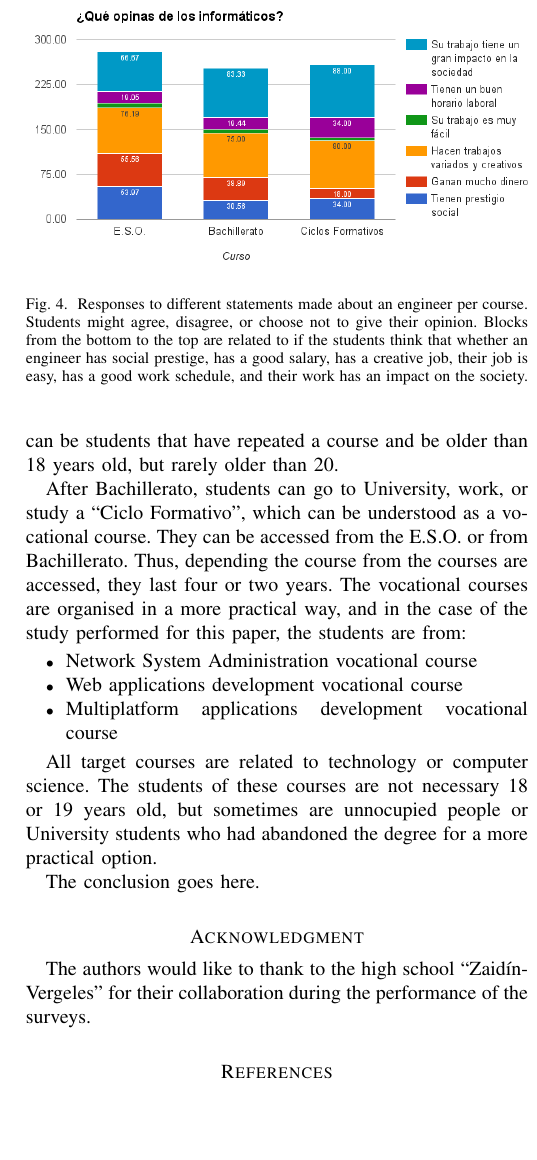
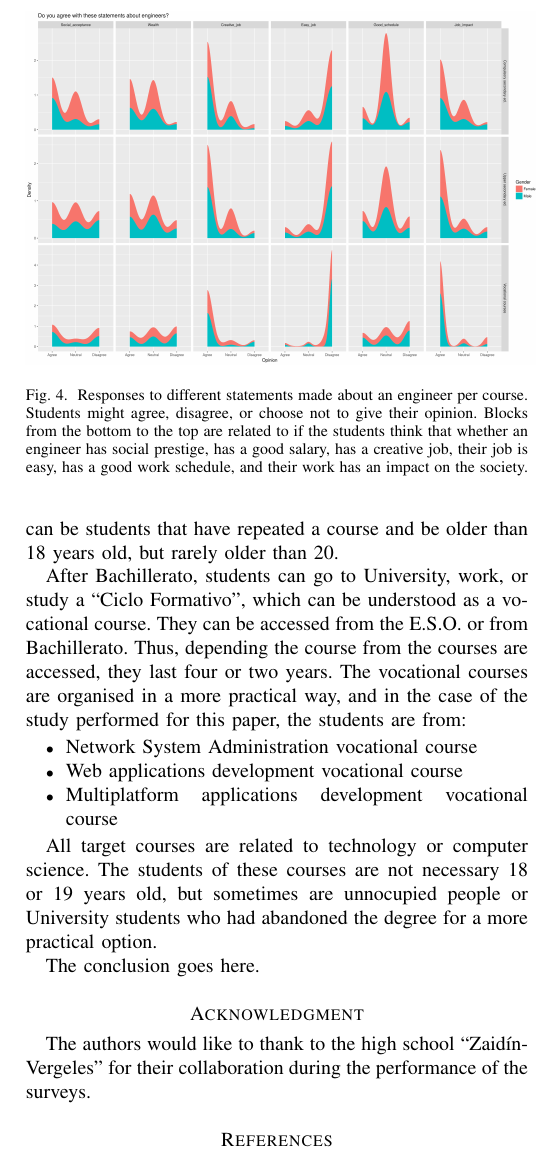
Before and after one commit to unintendedbear/IEEE-Transactions-on-Education, a LaTeX paper (genderEngineering.tex): part of one column of page 6 of 6, cut so that both start at the same text, the shorter picture padded with empty space. Compiled offline with pdfLaTeX; a missing font is replaced by an installed copy or a similar font; a LaTeX package or settings file that is missing is left out.

Commit message:
Graph with opinions about engineers is better and has been included into the paper

```diff
--- a/genderEngineering.tex
+++ b/genderEngineering.tex
@@ -594,7 +594,7 @@ Another interesting comparison is the opinion of the students about the engineer
 
 \begin{figure}
   \centering
-  \includegraphics[width=0.5\textwidth]{img/opiniones.png}
+  \includegraphics[width=0.5\textwidth]{img/engineer_opinions.png}
   \caption{Responses to different statements made about an engineer per course. Students might agree, disagree, or choose not to give their opinion. Blocks from the bottom to the top are related to if the students think that whether an engineer has social prestige, has a good salary, has a creative job, their job is easy, has a good work schedule, and their work has an impact on the society.}
   \label{fig:opinions}
 \end{figure}
```
Also changed, not shown: img/engineer_opinions.png (added), img/opiniones.png (deleted), 1 other file.
